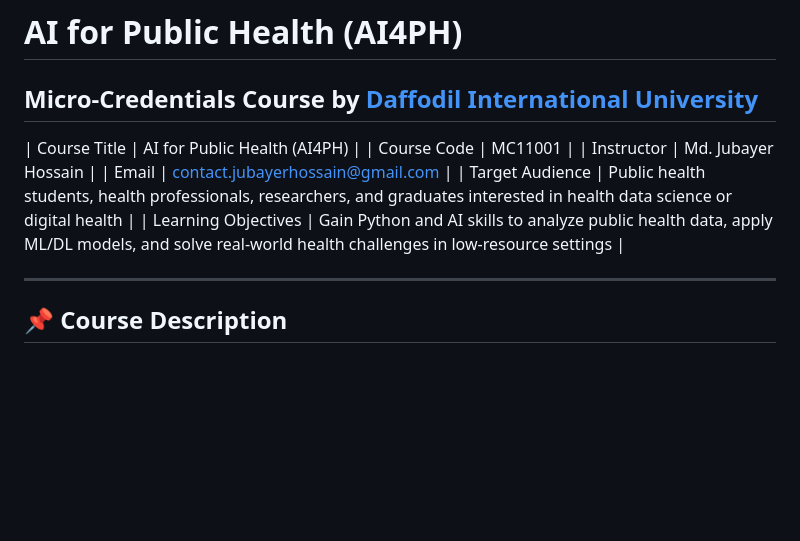
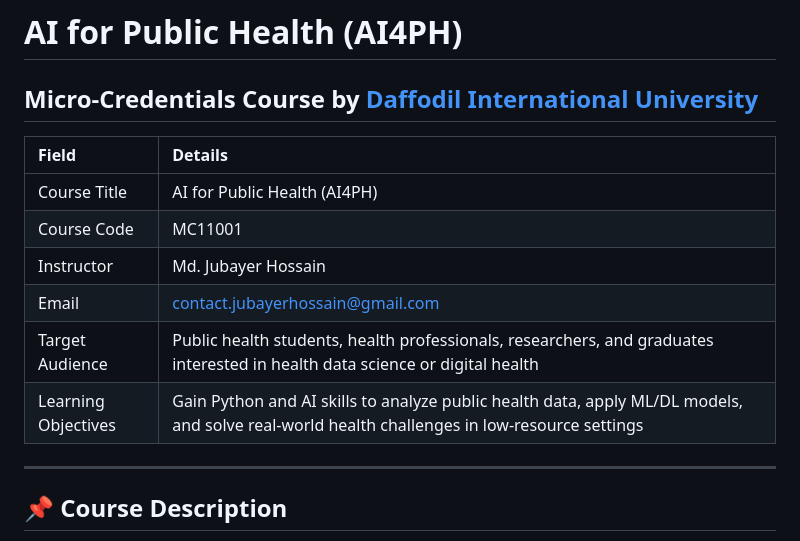
Before and after one commit to hossainlab/ai4ph, a Markdown page: README.md, the part around the change. Drawn GitHub-style; blank space fills up the shorter version.

```diff
--- a/README.md
+++ b/README.md
@@ -2,12 +2,15 @@
 **Micro-Credentials Course by [Daffodil International University](https://daffodilvarsity.edu.bd/)**
 ---
 
+| Field               | Details                                                                                                                                    |
+|:-------------------|:-------------------------------------------------------------------------------------------------------------------------------------------|
 | Course Title        | AI for Public Health (AI4PH)                                                                                                               |
 | Course Code         | MC11001                                                                                                                                   |
 | Instructor          | Md. Jubayer Hossain                                                                                                                       |
 | Email               | contact.jubayerhossain@gmail.com                                                                                                          |
 | Target Audience     | Public health students, health professionals, researchers, and graduates interested in health data science or digital health             |
 | Learning Objectives | Gain Python and AI skills to analyze public health data, apply ML/DL models, and solve real-world health challenges in low-resource settings |
+
 
 
 ---
```
